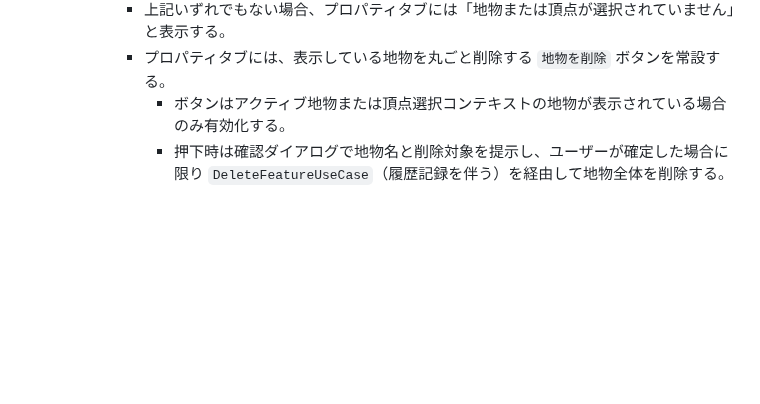
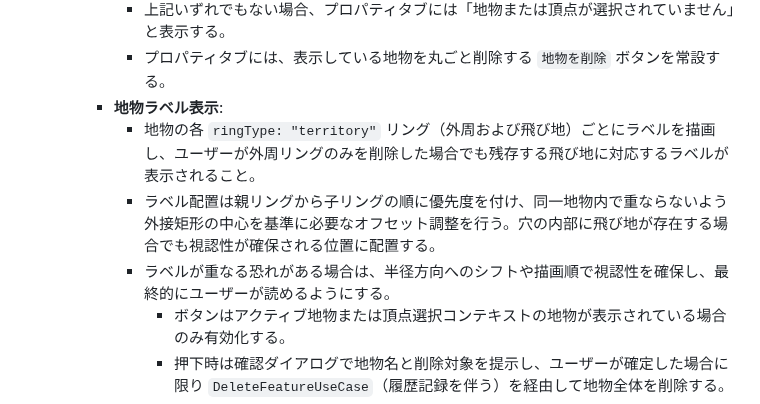
Before and after one commit to asteain-ninia/time-map-app-2, a Markdown page: 要件定義書.md, the part around the change. GitHub-like rendering; blank space fills up the shorter version.

Commit message:
docs: ラベル表示仕様の更新

```diff
--- a/要件定義書.md
+++ b/要件定義書.md
@@ -358,6 +358,10 @@
             - アクティブ地物が無く頂点選択コンテキストがひとつに定まっている場合、その地物のプロパティを表示する。
             - 上記いずれでもない場合、プロパティタブには「地物または頂点が選択されていません」と表示する。
             - プロパティタブには、表示している地物を丸ごと削除する `地物を削除` ボタンを常設する。
+        - **地物ラベル表示**:
+            - 地物の各 `ringType: "territory"` リング（外周および飛び地）ごとにラベルを描画し、ユーザーが外周リングのみを削除した場合でも残存する飛び地に対応するラベルが表示されること。
+            - ラベル配置は親リングから子リングの順に優先度を付け、同一地物内で重ならないよう外接矩形の中心を基準に必要なオフセット調整を行う。穴の内部に飛び地が存在する場合でも視認性が確保される位置に配置する。
+            - ラベルが重なる恐れがある場合は、半径方向へのシフトや描画順で視認性を確保し、最終的にユーザーが読めるようにする。
                 - ボタンはアクティブ地物または頂点選択コンテキストの地物が表示されている場合のみ有効化する。
                 - 押下時は確認ダイアログで地物名と削除対象を提示し、ユーザーが確定した場合に限り `DeleteFeatureUseCase`（履歴記録を伴う）を経由して地物全体を削除する。
                 - キャンセルした場合は何も変更せず、ダイアログを閉じる。
```
